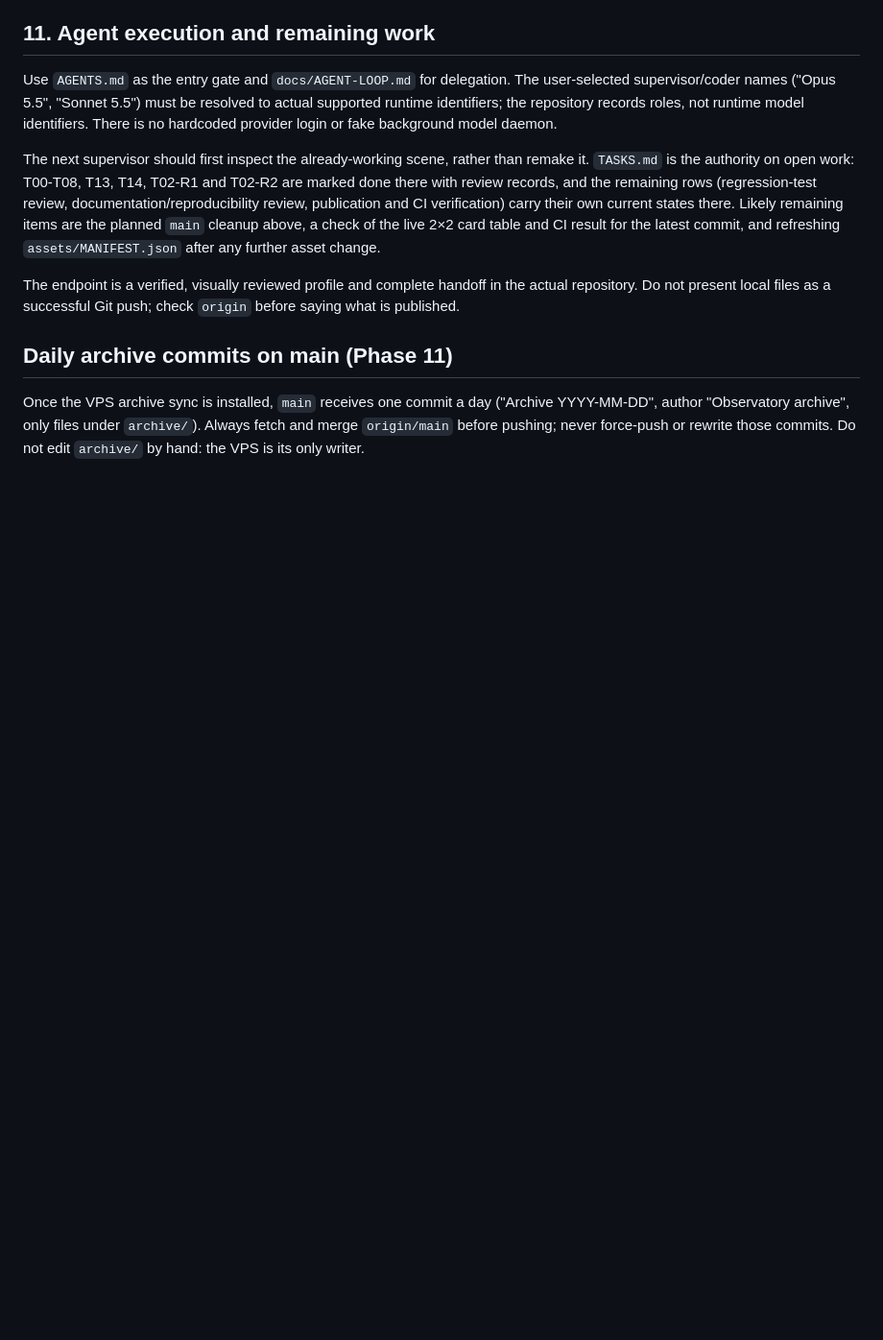
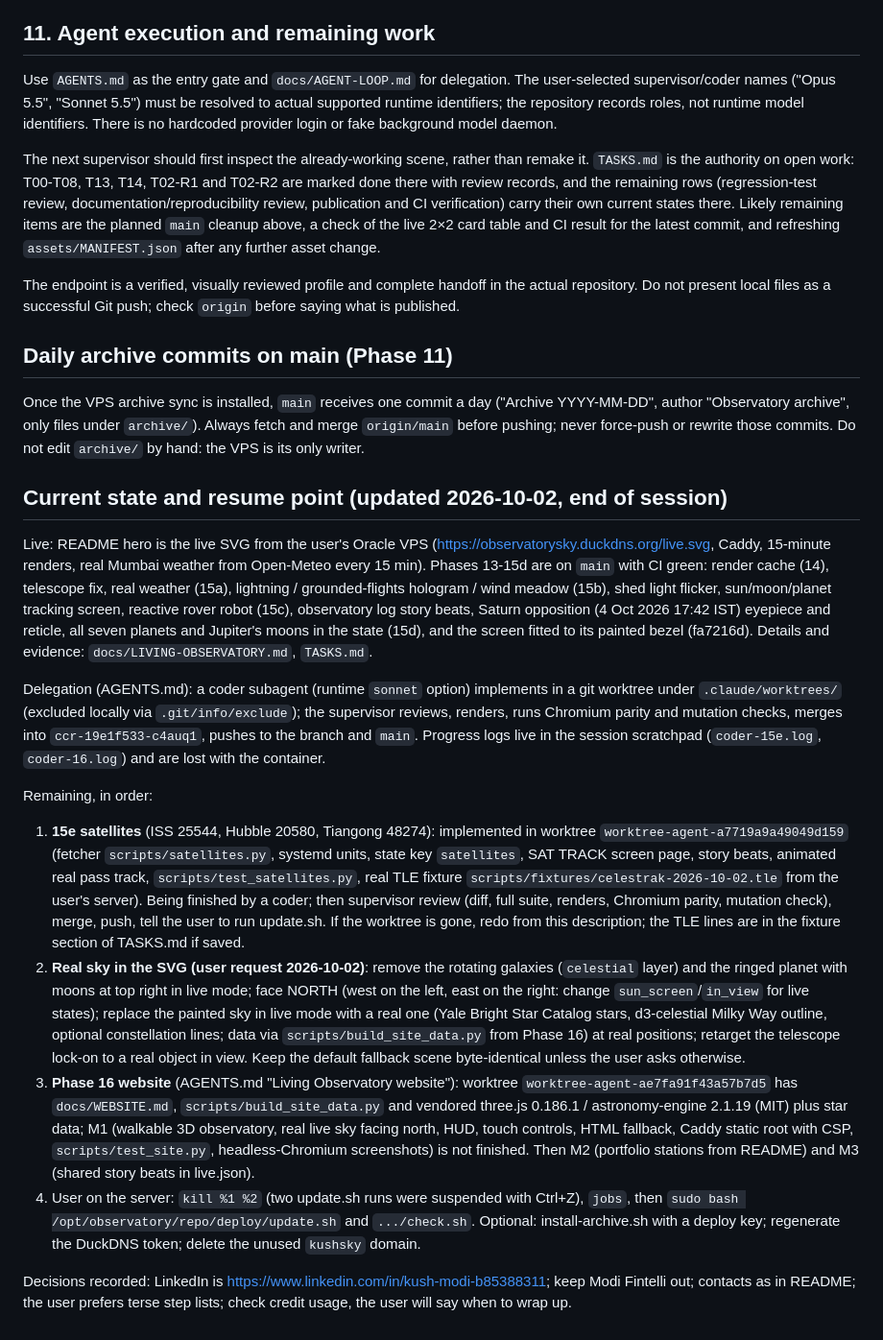
Before and after one commit to Zenithquonta/kushmodi, a Markdown page: HANDOFF.md, the part around the change. Shown at 96% size. Drawn GitHub-style; blank space fills up the shorter version.

Commit message:
Handoff: current state and resume point
Co-Authored-By: Claude Opus 5.5 <noreply@anthropic.com>
Claude-Session: https://claude.ai/code/session_01H38SDAYbNqVbsFNnKm14eE

```diff
--- a/HANDOFF.md
+++ b/HANDOFF.md
@@ -253,3 +253,42 @@ The endpoint is a verified, visually reviewed profile and complete handoff in th
 Once the VPS archive sync is installed, `main` receives one commit a day ("Archive YYYY-MM-DD", author
 "Observatory archive", only files under `archive/`). Always fetch and merge `origin/main` before pushing; never
 force-push or rewrite those commits. Do not edit `archive/` by hand: the VPS is its only writer.
+
+## Current state and resume point (updated 2026-10-02, end of session)
+
+Live: README hero is the live SVG from the user's Oracle VPS (https://observatorysky.duckdns.org/live.svg, Caddy,
+15-minute renders, real Mumbai weather from Open-Meteo every 15 min). Phases 13-15d are on `main` with CI green:
+render cache (14), telescope fix, real weather (15a), lightning / grounded-flights hologram / wind meadow (15b), shed
+light flicker, sun/moon/planet tracking screen, reactive rover robot (15c), observatory log story beats, Saturn
+opposition (4 Oct 2026 17:42 IST) eyepiece and reticle, all seven planets and Jupiter's moons in the state (15d), and
+the screen fitted to its painted bezel (fa7216d). Details and evidence: `docs/LIVING-OBSERVATORY.md`, `TASKS.md`.
+
+Delegation (AGENTS.md): a coder subagent (runtime `sonnet` option) implements in a git worktree under
+`.claude/worktrees/` (excluded locally via `.git/info/exclude`); the supervisor reviews, renders, runs Chromium
+parity and mutation checks, merges into `ccr-19e1f533-c4auq1`, pushes to the branch and `main`. Progress logs live in
+the session scratchpad (`coder-15e.log`, `coder-16.log`) and are lost with the container.
+
+Remaining, in order:
+1. **15e satellites** (ISS 25544, Hubble 20580, Tiangong 48274): implemented in worktree
+   `worktree-agent-a7719a9a49049d159` (fetcher `scripts/satellites.py`, systemd units, state key `satellites`, SAT TRACK
+   screen page, story beats, animated real pass track, `scripts/test_satellites.py`, real TLE fixture
+   `scripts/fixtures/celestrak-2026-10-02.tle` from the user's server). Being finished by a coder; then supervisor
+   review (diff, full suite, renders, Chromium parity, mutation check), merge, push, tell the user to run update.sh.
+   If the worktree is gone, redo from this description; the TLE lines are in the fixture section of TASKS.md if saved.
+2. **Real sky in the SVG (user request 2026-10-02)**: remove the rotating galaxies (`celestial` layer) and the ringed
+   planet with moons at top right in live mode; face NORTH (west on the left, east on the right: change
+   `sun_screen`/`in_view` for live states); replace the painted sky in live mode with a real one (Yale Bright Star
+   Catalog stars, d3-celestial Milky Way outline, optional constellation lines; data via
+   `scripts/build_site_data.py` from Phase 16) at real positions; retarget the telescope lock-on to a real object in
+   view. Keep the default fallback scene byte-identical unless the user asks otherwise.
+3. **Phase 16 website** (AGENTS.md "Living Observatory website"): worktree `worktree-agent-ae7fa91f43a57b7d5` has
+   `docs/WEBSITE.md`, `scripts/build_site_data.py` and vendored three.js 0.186.1 / astronomy-engine 2.1.19 (MIT) plus
+   star data; M1 (walkable 3D observatory, real live sky facing north, HUD, touch controls, HTML fallback, Caddy static
+   root with CSP, `scripts/test_site.py`, headless-Chromium screenshots) is not finished. Then M2 (portfolio stations
+   from README) and M3 (shared story beats in live.json).
+4. User on the server: `kill %1 %2` (two update.sh runs were suspended with Ctrl+Z), `jobs`, then
+   `sudo bash /opt/observatory/repo/deploy/update.sh` and `.../check.sh`. Optional: install-archive.sh with a deploy
+   key; regenerate the DuckDNS token; delete the unused `kushsky` domain.
+
+Decisions recorded: LinkedIn is https://www.linkedin.com/in/kush-modi-b85388311; keep Modi Fintelli out; contacts as
+in README; the user prefers terse step lists; check credit usage, the user will say when to wrap up.
```
